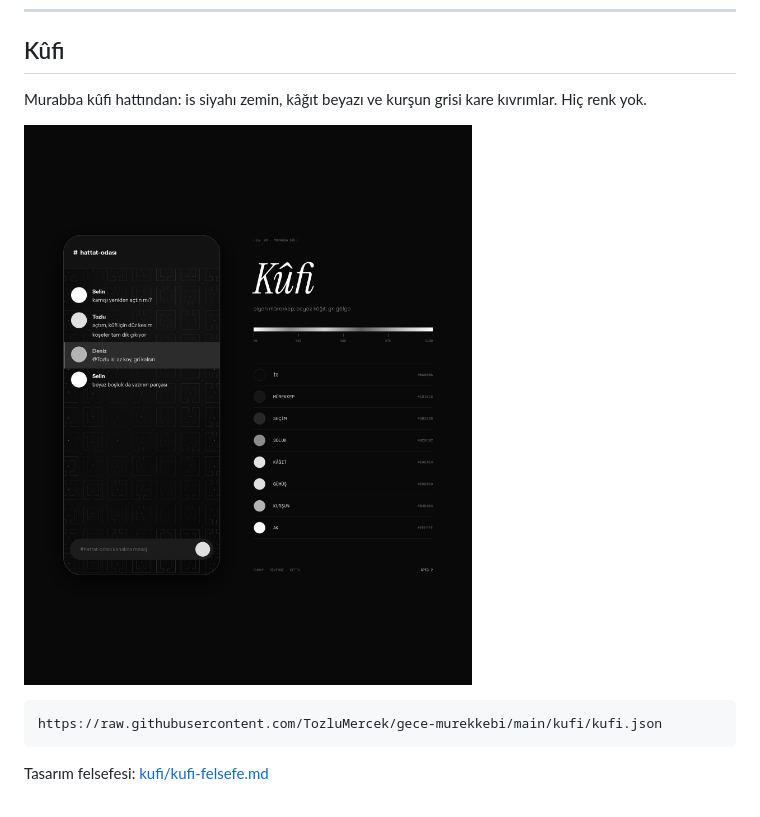
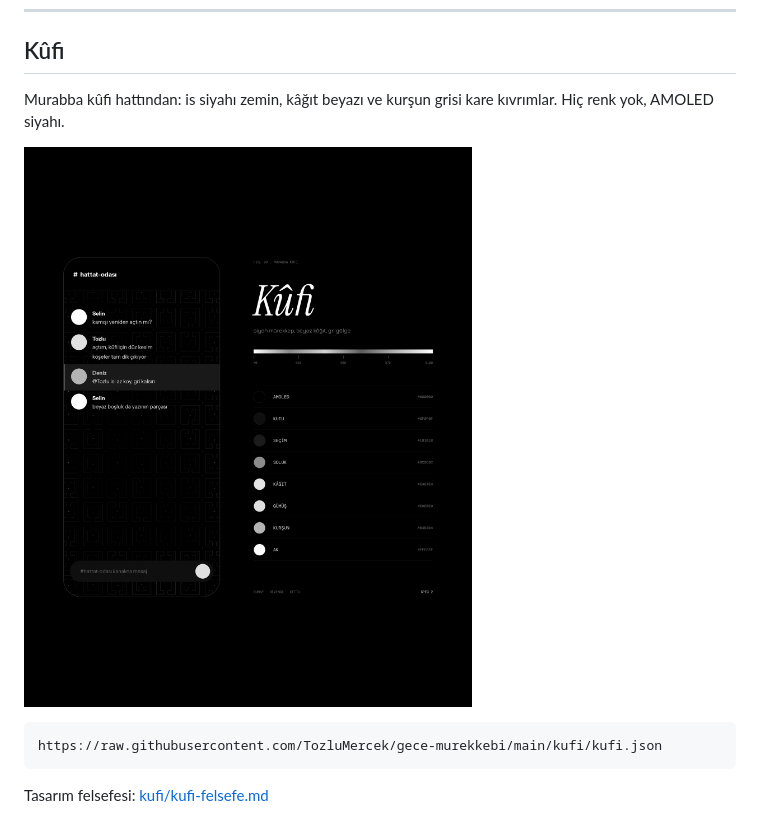
Before and after one commit to TozluMercek/gece-murekkebi, a Markdown page: README.md, the part around the change. Drawn GitHub-style; pictures changed too: kufi/kufi-onizleme.png.

```diff
--- a/README.md
+++ b/README.md
@@ -108,7 +108,7 @@ Tasarım felsefesi: [usturlap/usturlap-felsefe.md](usturlap/usturlap-felsefe.md)
 
 ## Kûfi
 
-Murabba kûfi hattından: is siyahı zemin, kâğıt beyazı ve kurşun grisi kare kıvrımlar. Hiç renk yok.
+Murabba kûfi hattından: is siyahı zemin, kâğıt beyazı ve kurşun grisi kare kıvrımlar. Hiç renk yok, AMOLED siyahı.
 
 ![Kûfi önizleme](kufi/kufi-onizleme.png)
 
```
Also changed, not shown: kufi/kufi-felsefe.md (+1 -1 lines), kufi/kufi-arkaplan.jpg, 1 other file.
